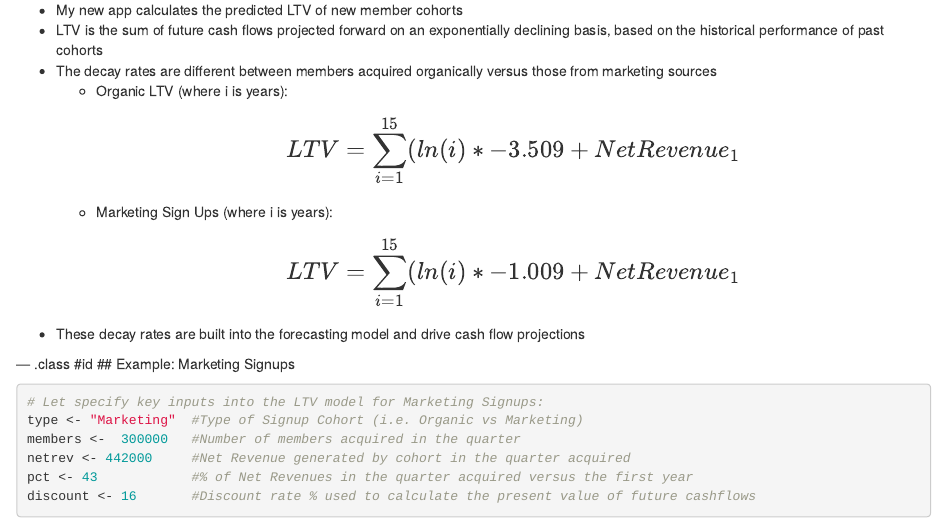
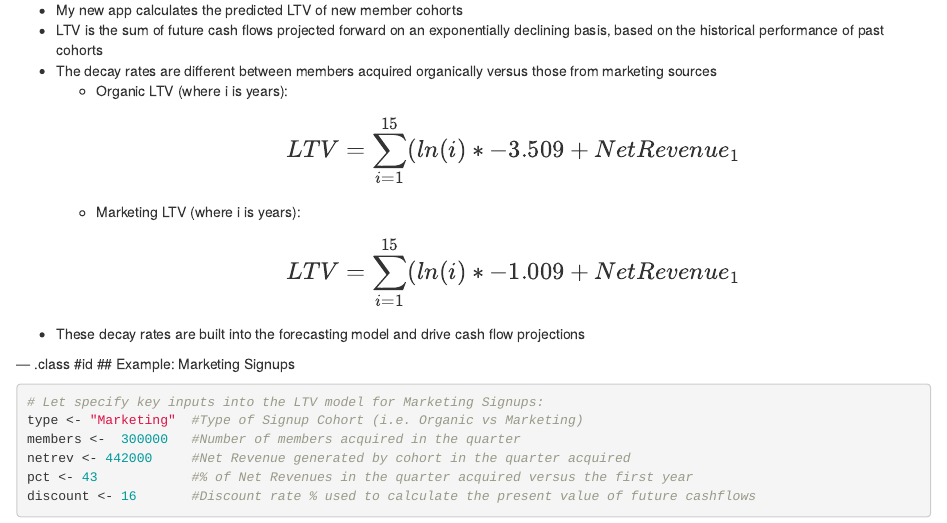
Before and after one commit to jclee2007/Data-Products, an R Markdown document (index.Rmd): the page in a window 1100 px wide, from 340 px down. Rendered offline with R 4.5, knitr and Pandoc, with nearby package versions.

Commit message:
More LaTeX Changes

```diff
--- a/index.Rmd
+++ b/index.Rmd
@@ -30,7 +30,7 @@ knit        : slidify::knit2slides
 
     \[\Large{LTV = \sum_{i=1}^{15}(ln(i) * -3.509 + Net Revenue_1}\]
 
-  + Marketing Sign Ups (where i is years):
+  + Marketing LTV (where i is years):
 
     \[\Large{LTV = \sum_{i=1}^{15}(ln(i) * -1.009 + Net Revenue_1}\]
 
```
Also changed, not shown: index.html, index.md.
